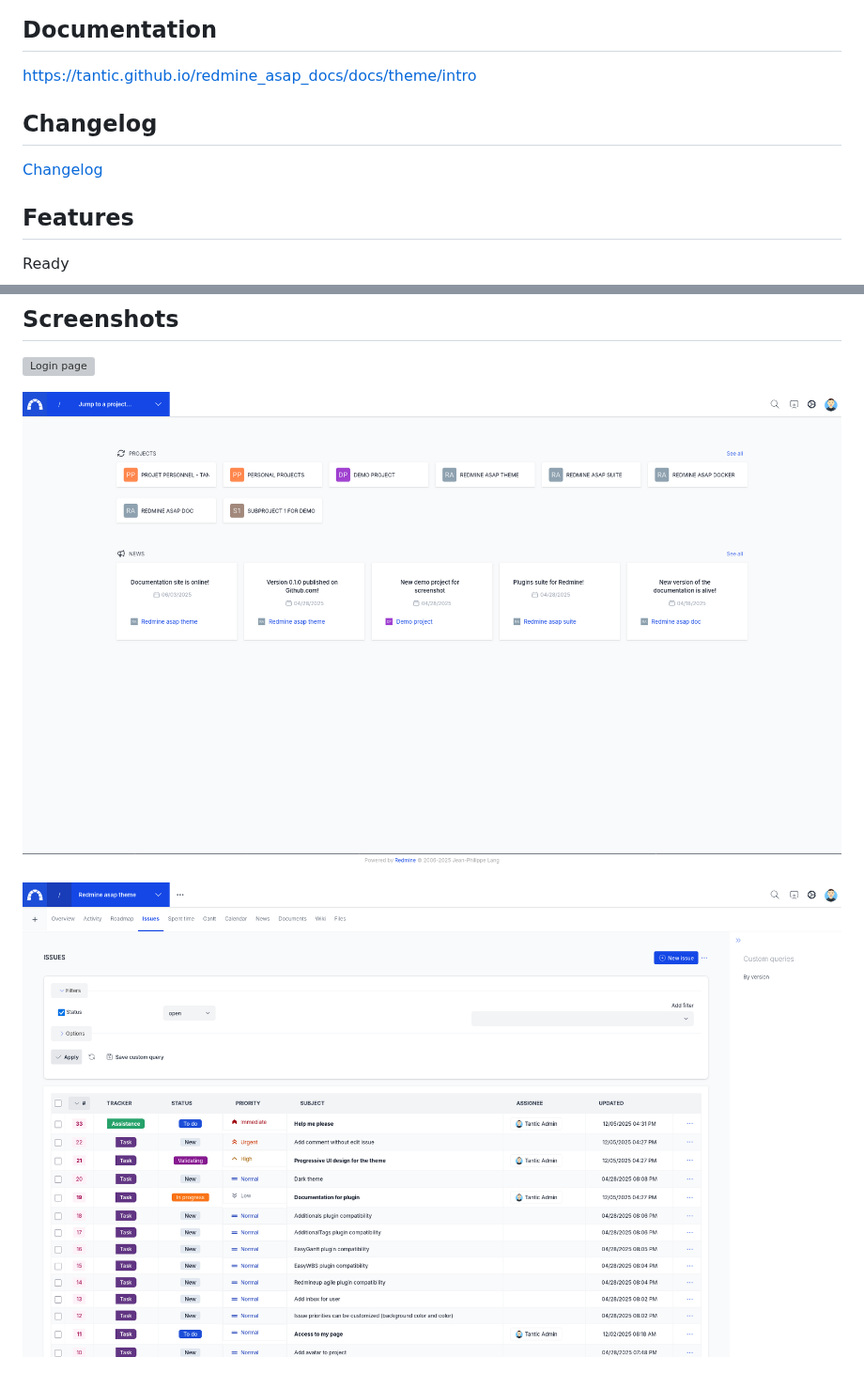
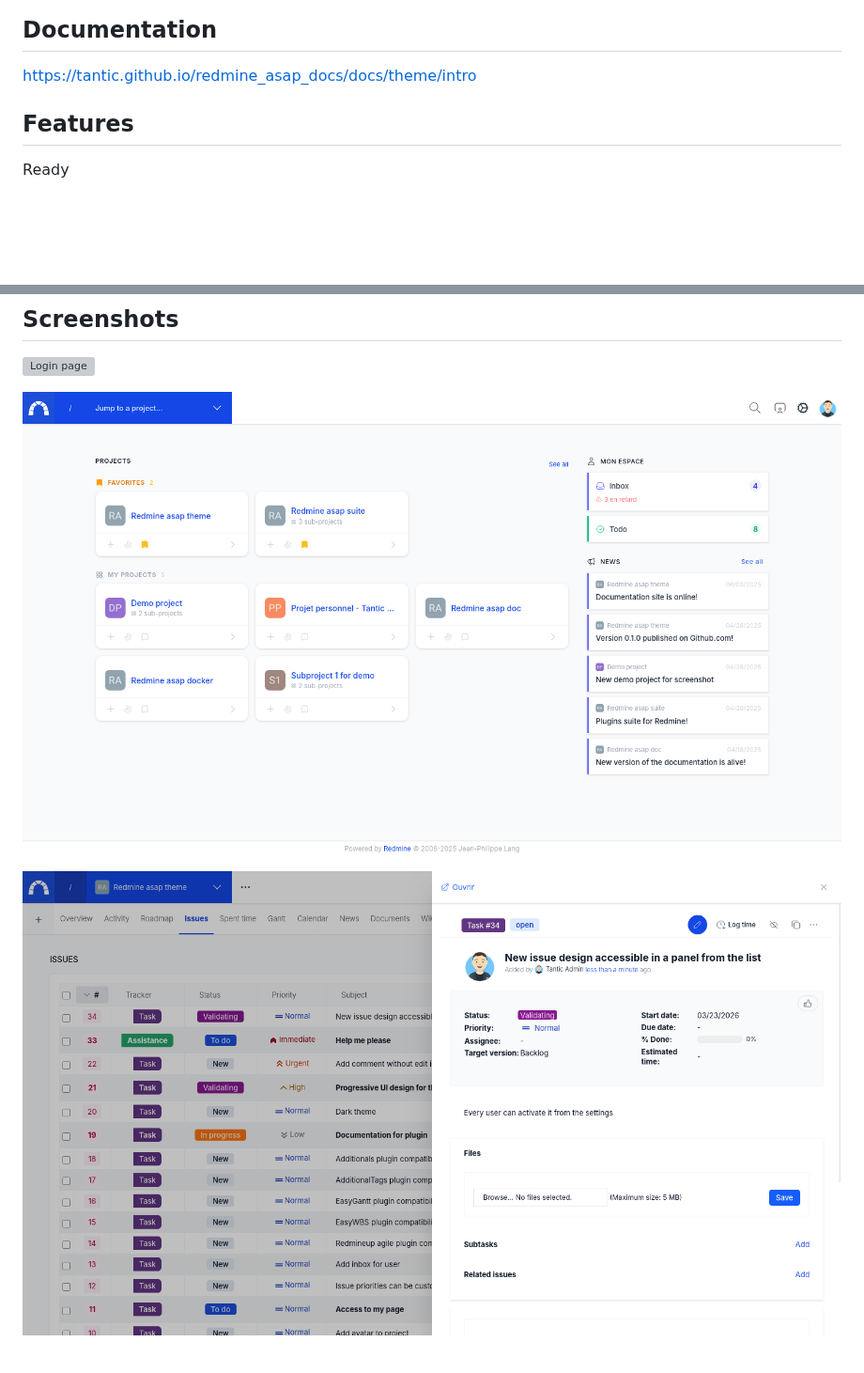
Before and after one commit to tantic/redmine_asap_theme, a Markdown page: README.md, 2 parts joined by grey strips. Shown at 94% size. GitHub-like rendering; pictures changed too: doc/screenshots/issue-panel.png (added), doc/screenshots/welcome.png; blank space fills up the shorter version; grey boxes are pictures that could not be loaded.

Commit message:
Upgrade to redmine_asap_theme 2.1.5
Signed-off-by: Tantic <mailotantic@gmail.com>

```diff
--- a/README.md
+++ b/README.md
@@ -17,10 +17,6 @@ This plugin is part of a suite which add features to redmine :
 ## Documentation
 
 https://tantic.github.io/redmine_asap_docs/docs/theme/intro
-
-## Changelog
-
-[Changelog](doc/CHANGELOG.md)
 
 ## Features
 
@@ -49,7 +45,7 @@ Beta version
 
 ![welcome page](doc/screenshots/welcome.png)
 
-![Issues page](doc/screenshots/issues.png)
+![Issues page](doc/screenshots/issue-panel.png)
 
 ![Issue page](doc/screenshots/issue.png)
 
```
